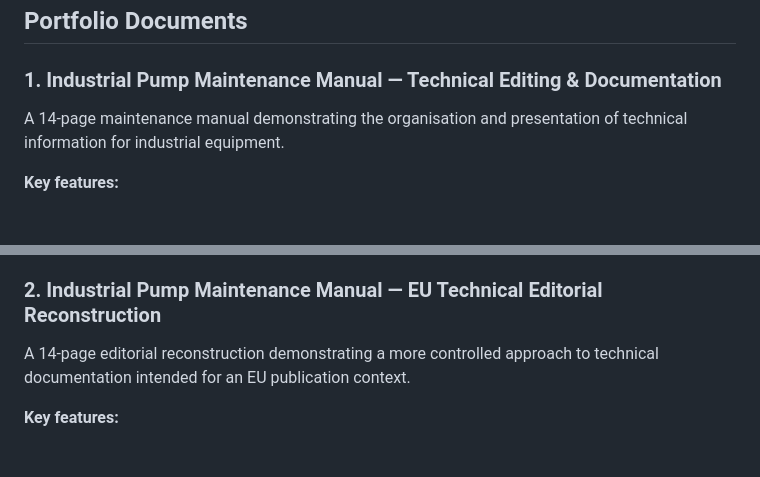
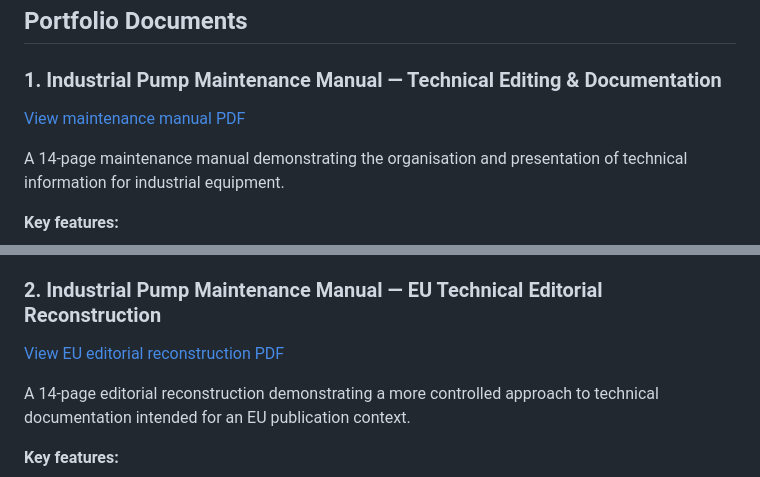
Before and after one commit to Scott-Harmer/technical-writing-portfolio, a Markdown page: industrial-pump-maintenance/README.md, 2 parts joined by grey strips. Rendered like a GitHub page; blank space fills up the shorter version.

Commit message:
Add direct PDF links to industrial pump project README

```diff
--- a/industrial-pump-maintenance/README.md
+++ b/industrial-pump-maintenance/README.md
@@ -14,6 +14,8 @@ Both samples are presented as working documents to illustrate the technical docu
 
 ### 1. Industrial Pump Maintenance Manual — Technical Editing & Documentation
 
+[View maintenance manual PDF](Industrial_Pump_Maintenance_Manual_Technical_Editing_Portfolio.pdf)
+
 A 14-page maintenance manual demonstrating the organisation and presentation of technical information for industrial equipment.
 
 **Key features:**
@@ -26,6 +28,8 @@ A 14-page maintenance manual demonstrating the organisation and presentation of
 **Document status:** Working draft. Further layout refinement, editorial quality assurance, and technical validation are required.
 
 ### 2. Industrial Pump Maintenance Manual — EU Technical Editorial Reconstruction
+
+[View EU editorial reconstruction PDF](Industrial_Pump_Maintenance_Manual_EU_Editorial_Reconstruction.pdf)
 
 A 14-page editorial reconstruction demonstrating a more controlled approach to technical documentation intended for an EU publication context.
 
```
